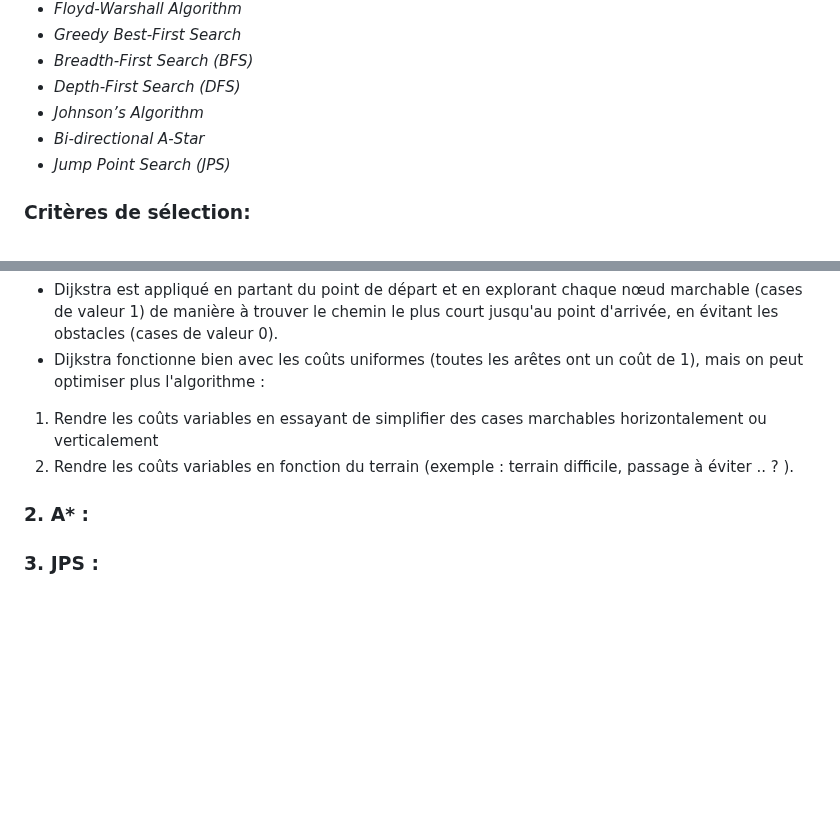
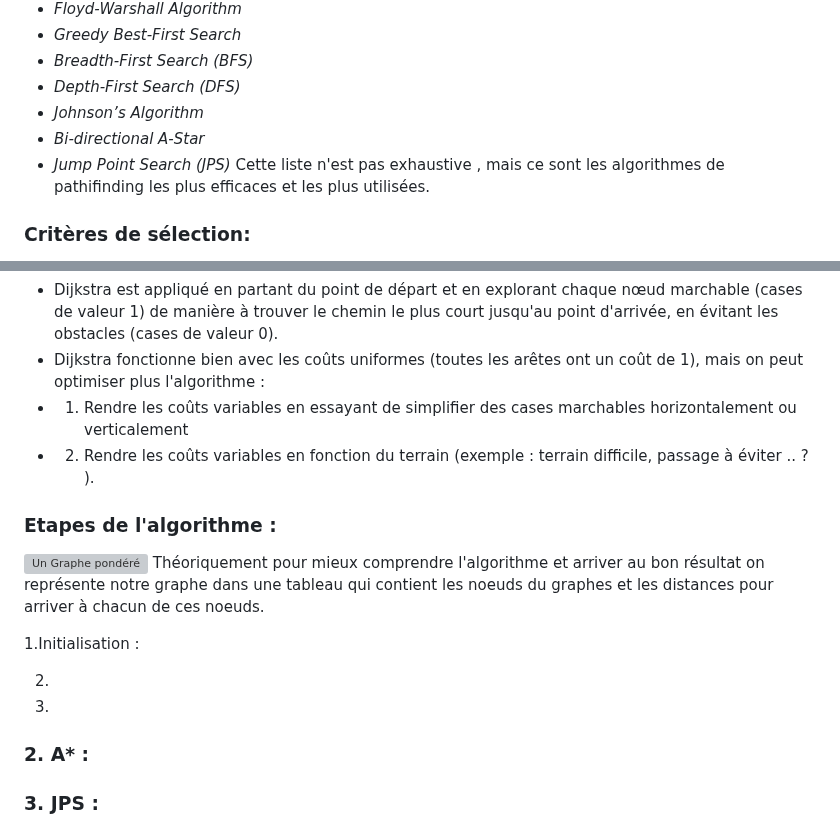
Before and after one commit to chapinux/KDE_pathfinding, a Markdown page: Avancement.md, 2 parts joined by grey strips. GitHub-like rendering; blank space fills up the shorter version; grey boxes are pictures that could not be loaded.

Commit message:
Mise à jour du fichier avancement

```diff
--- a/Avancement.md
+++ b/Avancement.md
@@ -21,6 +21,7 @@
 - *Johnson’s Algorithm*
 - *Bi-directional A-Star*
 - *Jump Point Search (JPS)*
+Cette liste n'est pas exhaustive , mais ce sont les algorithmes de pathifinding les plus efficaces et les plus utilisées.
 ### Critères de sélection:
 Le choix de 3 algorithmes adéquats pour notre sujet, pour les impélemnter et les tester ensuite sur les données du projet pour pouvoir évaluer leur performance et précision, est fait sur la base de plusieurs cirtères :
 #### Tableau de critères :
@@ -66,9 +67,17 @@ Pour utiliser Dijkstra sur une image raster ( matrice 2D: 0 pour les zones non m
 2. Application de l'algorithme :
 - Dijkstra est appliqué en partant du point de départ et en explorant chaque nœud marchable (cases de valeur 1) de manière à trouver le chemin le plus court jusqu'au point d'arrivée, en évitant les obstacles (cases de valeur 0).
 - Dijkstra fonctionne bien avec les coûts uniformes (toutes les arêtes ont un coût de 1), mais on peut optimiser plus l'algorithme :
- 1. Rendre les  coûts variables en essayant de simplifier des cases marchables horizontalement ou verticalement
- 2. Rendre les coûts  variables en fonction du terrain (exemple : terrain difficile, passage à éviter .. ? ).
+- 1. Rendre les  coûts variables en essayant de simplifier des cases marchables horizontalement ou verticalement
+- 2. Rendre les coûts  variables en fonction du terrain (exemple : terrain difficile, passage à éviter .. ? ).
 
+### Etapes de l'algorithme :
+![Un Graphe pondéré](diaporama/ressources/images/graphe.png)
+Théoriquement pour mieux comprendre l'algorithme et arriver au bon résultat on représente notre graphe dans une tableau qui contient les noeuds du graphes et les distances pour arriver à chacun de ces noeuds.
+
+1.Initialisation :
+
+2.
+3.
 ### 2. A* :
 ### 3. JPS :
 ### 4. A* bidirectionnel :
```
